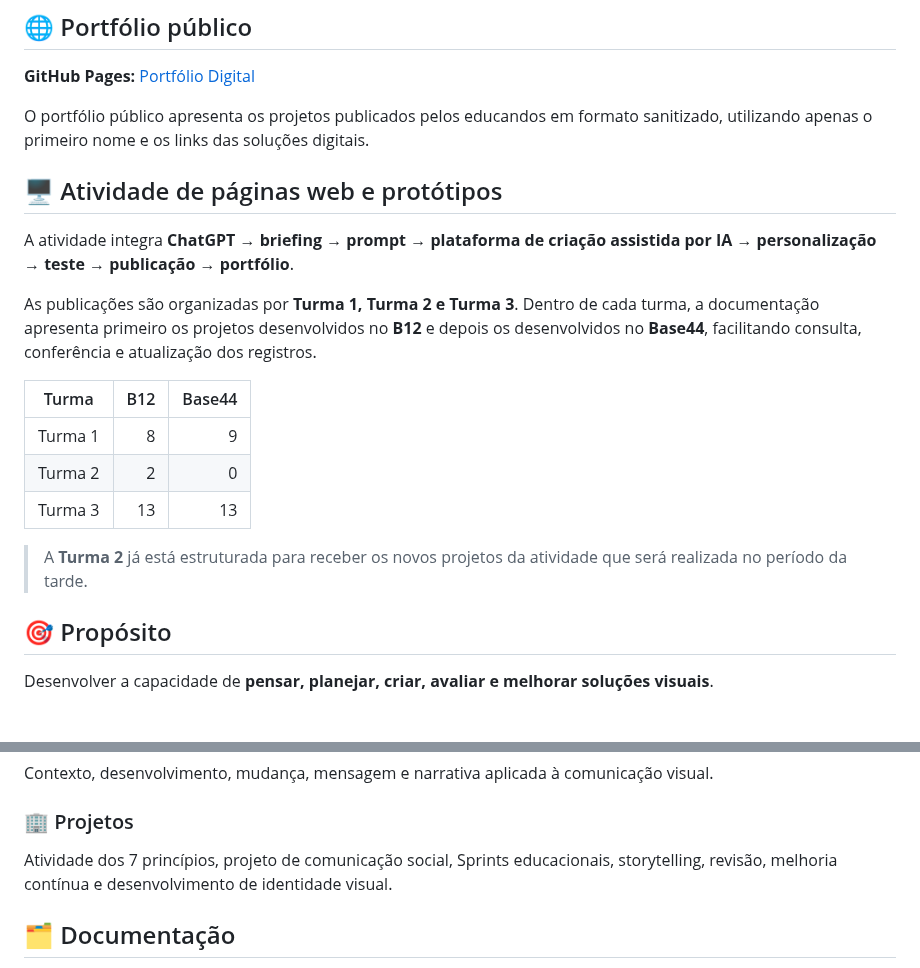
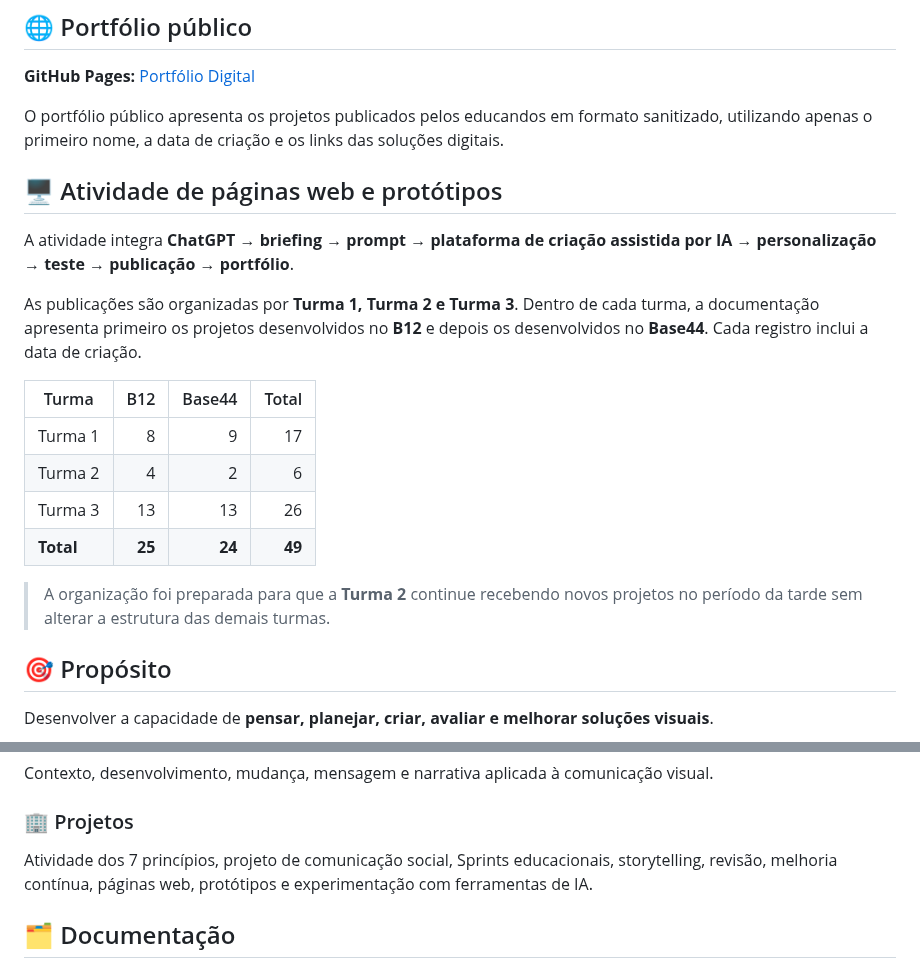
Before and after one commit to sayjinblackbelt/26_Design_Grafico, a Markdown page: README.md, 2 parts joined by grey strips. GitHub-like rendering; blank space fills up the shorter version.

Commit message:
docs: atualizar README com registro por turma e data

```diff
--- a/README.md
+++ b/README.md
@@ -12,21 +12,22 @@ Repositório dedicado exclusivamente ao percurso pedagógico de **Design Gráfic
 
 **GitHub Pages:** [Portfólio Digital](docs/index.html)
 
-O portfólio público apresenta os projetos publicados pelos educandos em formato sanitizado, utilizando apenas o primeiro nome e os links das soluções digitais.
+O portfólio público apresenta os projetos publicados pelos educandos em formato sanitizado, utilizando apenas o primeiro nome, a data de criação e os links das soluções digitais.
 
 ## 🖥️ Atividade de páginas web e protótipos
 
 A atividade integra **ChatGPT → briefing → prompt → plataforma de criação assistida por IA → personalização → teste → publicação → portfólio**.
 
-As publicações são organizadas por **Turma 1, Turma 2 e Turma 3**. Dentro de cada turma, a documentação apresenta primeiro os projetos desenvolvidos no **B12** e depois os desenvolvidos no **Base44**, facilitando consulta, conferência e atualização dos registros.
+As publicações são organizadas por **Turma 1, Turma 2 e Turma 3**. Dentro de cada turma, a documentação apresenta primeiro os projetos desenvolvidos no **B12** e depois os desenvolvidos no **Base44**. Cada registro inclui a data de criação.
 
-| Turma | B12 | Base44 |
-|---|---:|---:|
-| Turma 1 | 8 | 9 |
-| Turma 2 | 2 | 0 |
-| Turma 3 | 13 | 13 |
+| Turma | B12 | Base44 | Total |
+|---|---:|---:|---:|
+| Turma 1 | 8 | 9 | 17 |
+| Turma 2 | 4 | 2 | 6 |
+| Turma 3 | 13 | 13 | 26 |
+| **Total** | **25** | **24** | **49** |
 
-> A **Turma 2** já está estruturada para receber os novos projetos da atividade que será realizada no período da tarde.
+> A organização foi preparada para que a **Turma 2** continue recebendo novos projetos no período da tarde sem alterar a estrutura das demais turmas.
 
 ## 🎯 Propósito
 
@@ -59,7 +60,7 @@ Google Apresentações, criação de apresentações, organização visual, fold
 Contexto, desenvolvimento, mudança, mensagem e narrativa aplicada à comunicação visual.
 
 ### 🏢 Projetos
-Atividade dos 7 princípios, projeto de comunicação social, Sprints educacionais, storytelling, revisão, melhoria contínua e desenvolvimento de identidade visual.
+Atividade dos 7 princípios, projeto de comunicação social, Sprints educacionais, storytelling, revisão, melhoria contínua, páginas web, protótipos e experimentação com ferramentas de IA.
 
 ## 🗂️ Documentação
 
```
